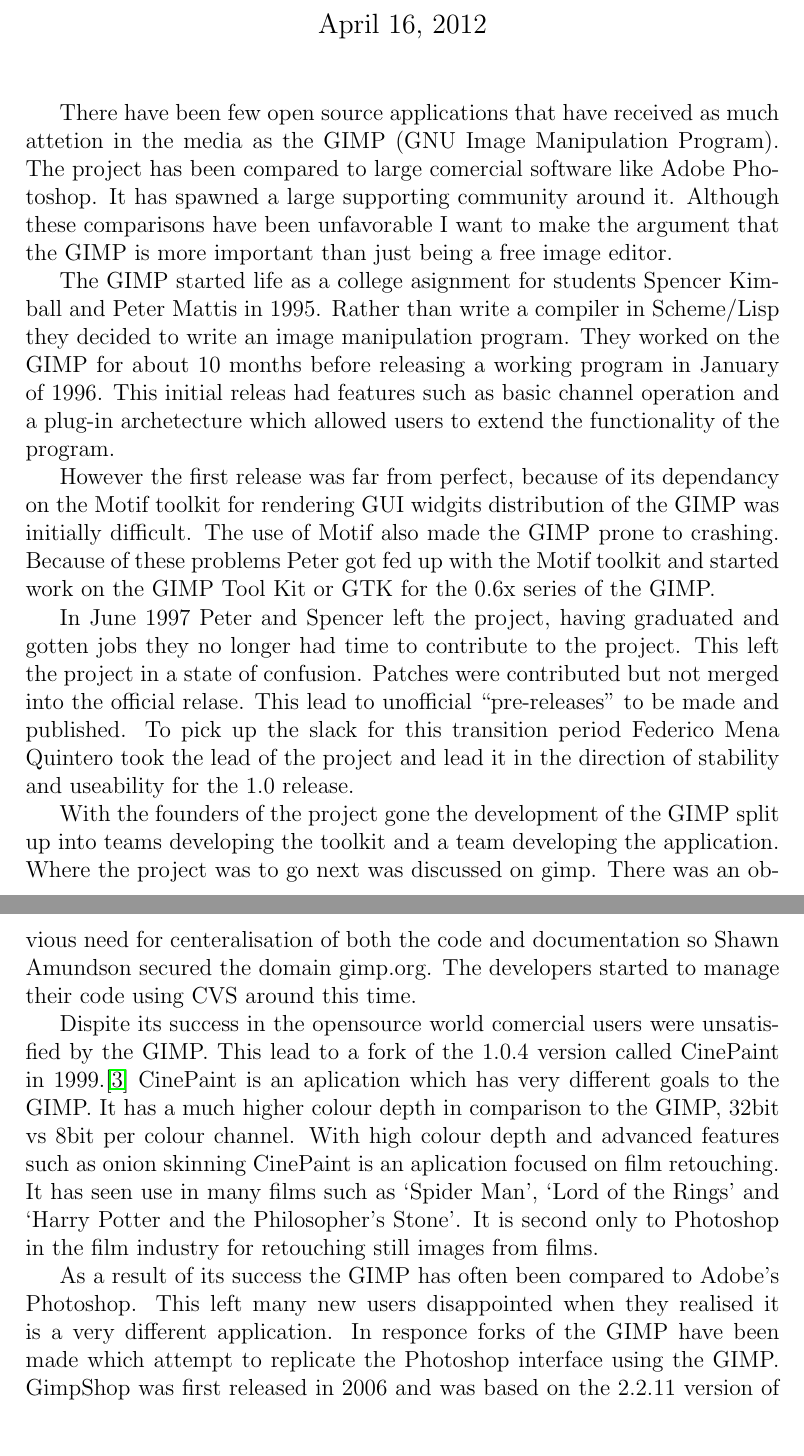
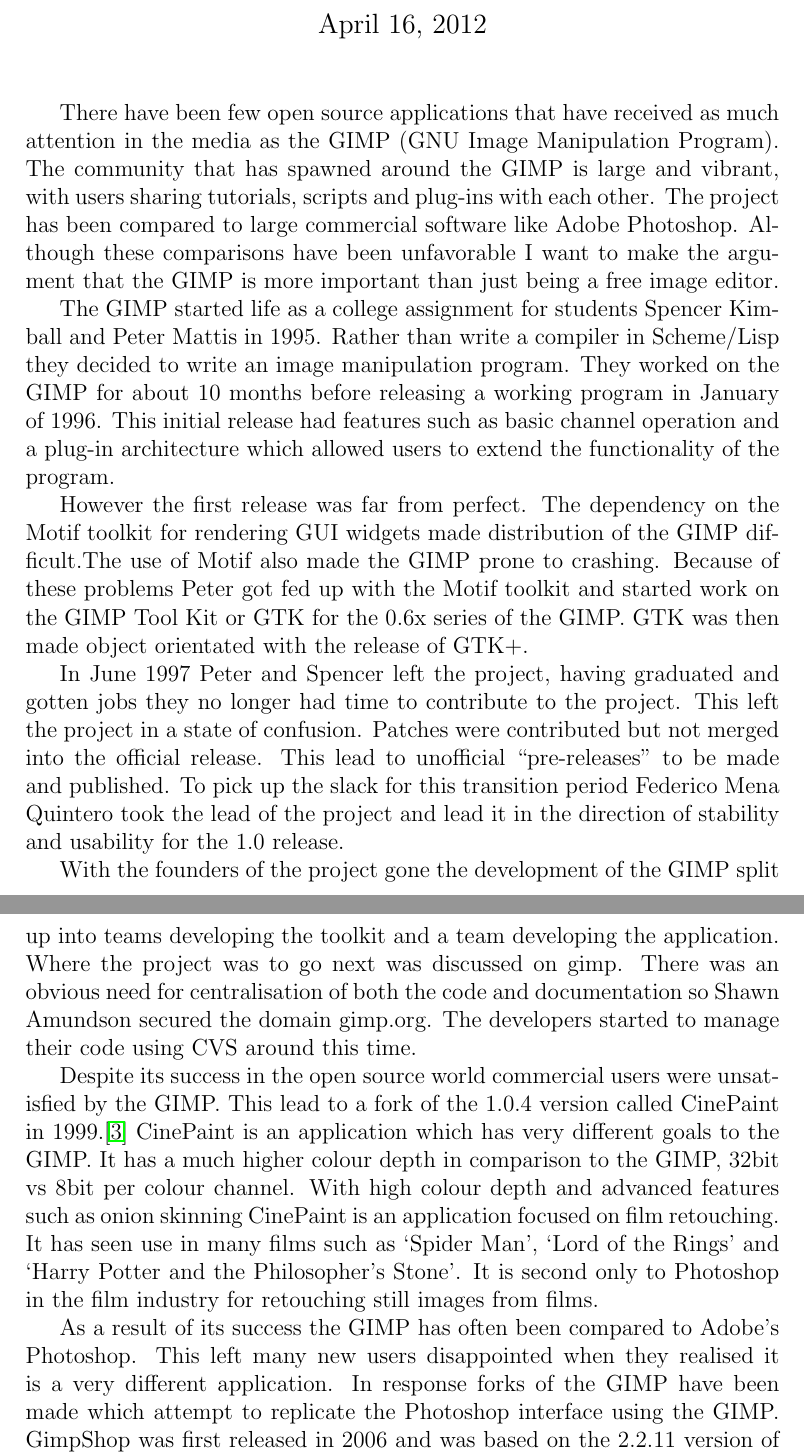
Before and after one commit to possiblyneil/report, a LaTeX document (report.tex): two parts of pages 1 and 2 of 2, joined at a grey line, cut so that both start at the same text, the shorter picture padded with empty space. Compiled offline with pdfLaTeX.

Commit message:
More words

```diff
--- a/report.tex
+++ b/report.tex
@@ -19,56 +19,60 @@
 
 %Introduce the thing
 	There have been few open source applications that have received as much
-	attetion in the media as the GIMP (GNU Image Manipulation Program). The
-	project has been compared to large comercial software like Adobe Photoshop.
-	It has spawned a large supporting community around it. Although these
+	attention in the media as the GIMP (GNU Image Manipulation Program). The
+	community that has spawned around the GIMP is large and vibrant, with users
+	sharing tutorials, scripts and plug-ins with each other. The project has been
+	compared to large commercial software like Adobe Photoshop.  Although these
 	comparisons have been unfavorable I want to make the argument that the GIMP
 	is more important than just being a free image editor.
 
-	The GIMP started life as a college asignment for students Spencer Kimball
+	The GIMP started life as a college assignment for students Spencer Kimball
 	and Peter Mattis in 1995. Rather than write a compiler in Scheme/Lisp they
 	decided to write an image manipulation program. They worked on the GIMP for
 	about 10 months before releasing a working program in January of 1996. This
-	initial releas had features such as basic channel operation and a plug-in
-	archetecture which allowed users to extend the functionality of the
+	initial release had features such as basic channel operation and a plug-in
+	architecture which allowed users to extend the functionality of the
 	program.
 
-	However the first release was far from perfect, because of its dependancy
-	on the Motif toolkit for rendering GUI widgits distribution of the GIMP was
-	initially difficult. The use of Motif also made the GIMP prone to crashing.
-	Because of these problems Peter got fed up with the Motif toolkit and
-	started work on the GIMP Tool Kit or GTK for the 0.6x series of the GIMP.
+	However the first release was far from perfect. The dependency on the Motif
+	toolkit for rendering GUI widgets made distribution of the GIMP
+	difficult.The use of Motif also made the GIMP prone to crashing.  Because
+	of these problems Peter got fed up with the Motif toolkit and started work
+	on the GIMP Tool Kit or GTK for the 0.6x series of the GIMP.  GTK was then
+	made object orientated with the release of GTK+.
 	%Need to fill in the blank drawn here, too bored right now.
 
 	In June 1997 Peter and Spencer left the project, having graduated and gotten
 	jobs they no longer had time to contribute to the project. This left the
 	project in a state of confusion. Patches were contributed but not merged
-	into the official relase. This lead to unofficial ``pre-releases'' to be
+	into the official release. This lead to unofficial ``pre-releases'' to be
 	made and published. To pick up the slack for this transition period Federico
 	Mena Quintero took the lead of the project and lead it in the direction of
-	stability and useability for the 1.0 release.
+	stability and usability for the 1.0 release.
 
 	With the founders of the project gone the development of the GIMP split up
 	into teams developing the toolkit and a team developing the application.
 	Where the project was to go next was discussed on #gimp. There was an
-	obvious need for centeralisation of both the code and documentation so Shawn
+	obvious need for centralisation of both the code and documentation so Shawn
 	Amundson secured the domain gimp.org. The developers started to manage their
 	code using CVS around this time.
 
 	%Feels like there is a bit of a gap here too. :/
-	Dispite its success in the opensource world comercial users were unsatisfied
+	Despite its success in the open source world commercial users were unsatisfied
 	by the GIMP. This lead to a fork of the 1.0.4 version called CinePaint in
-	1999.\cite{release} CinePaint is an aplication which has very different
+	1999.\cite{release} CinePaint is an application which has very different
 	goals to the GIMP. It has a much higher colour depth in comparison to the
 	GIMP, 32bit vs 8bit per colour channel. With high colour depth and advanced
-	features such as onion skinning CinePaint is an aplication focused on film
+	features such as onion skinning CinePaint is an application focused on film
 	retouching. It has seen use in many films such as `Spider Man', `Lord of the
 	Rings' and `Harry Potter and the Philosopher's Stone'. It is second only to
 	Photoshop in the film industry for retouching still images from films.
 
+
+
 	As a result of its success the GIMP has often been compared to Adobe's
 	Photoshop. This left many new users disappointed when they realised it is a
-	very different application. In responce forks of the GIMP have been made
+	very different application. In response forks of the GIMP have been made
 	which attempt to replicate the Photoshop interface using the GIMP. GimpShop
 	was first released in 2006 and was based on the 2.2.11 version of the GIMP.
 	It featured menus which resembled those found in Photoshop and application
```
